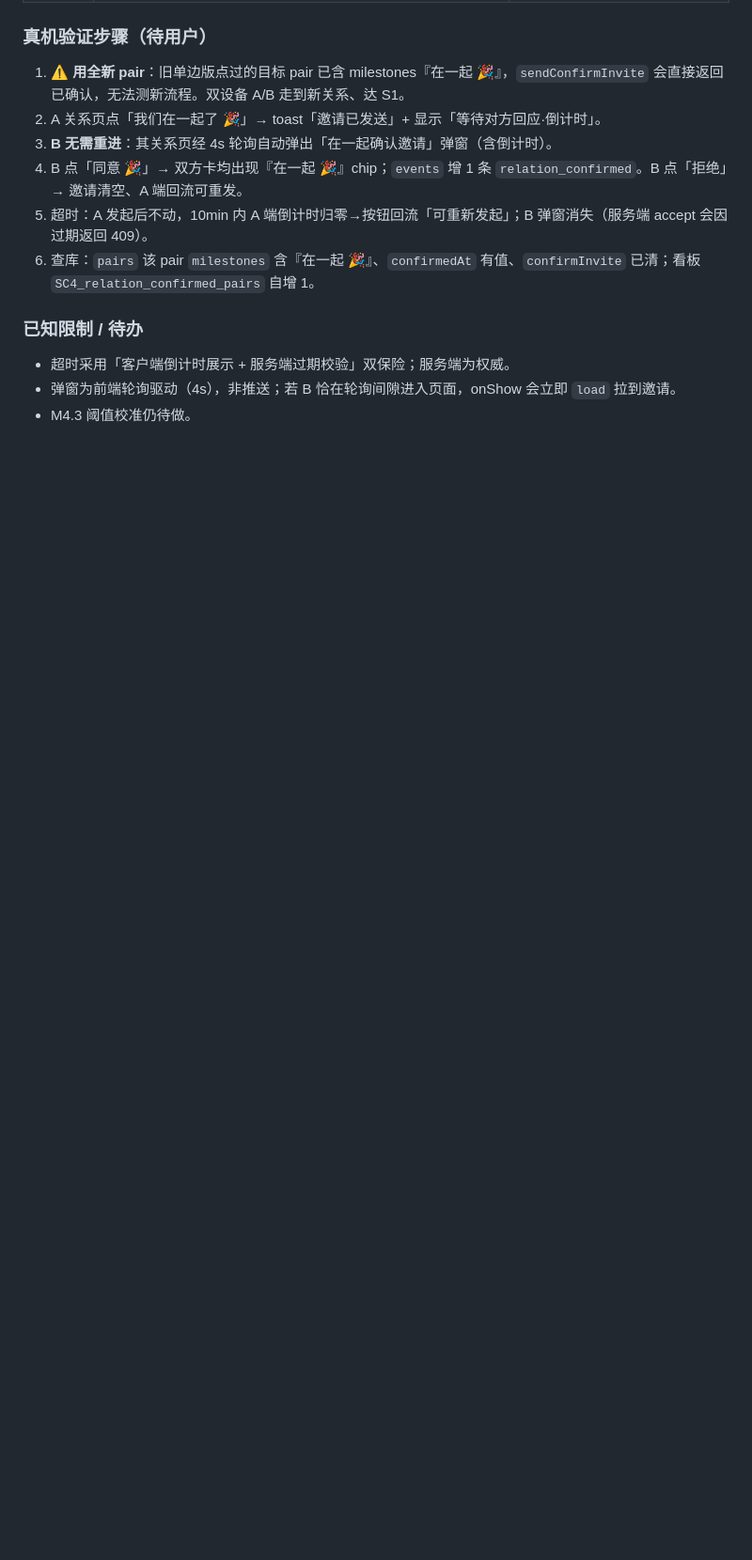
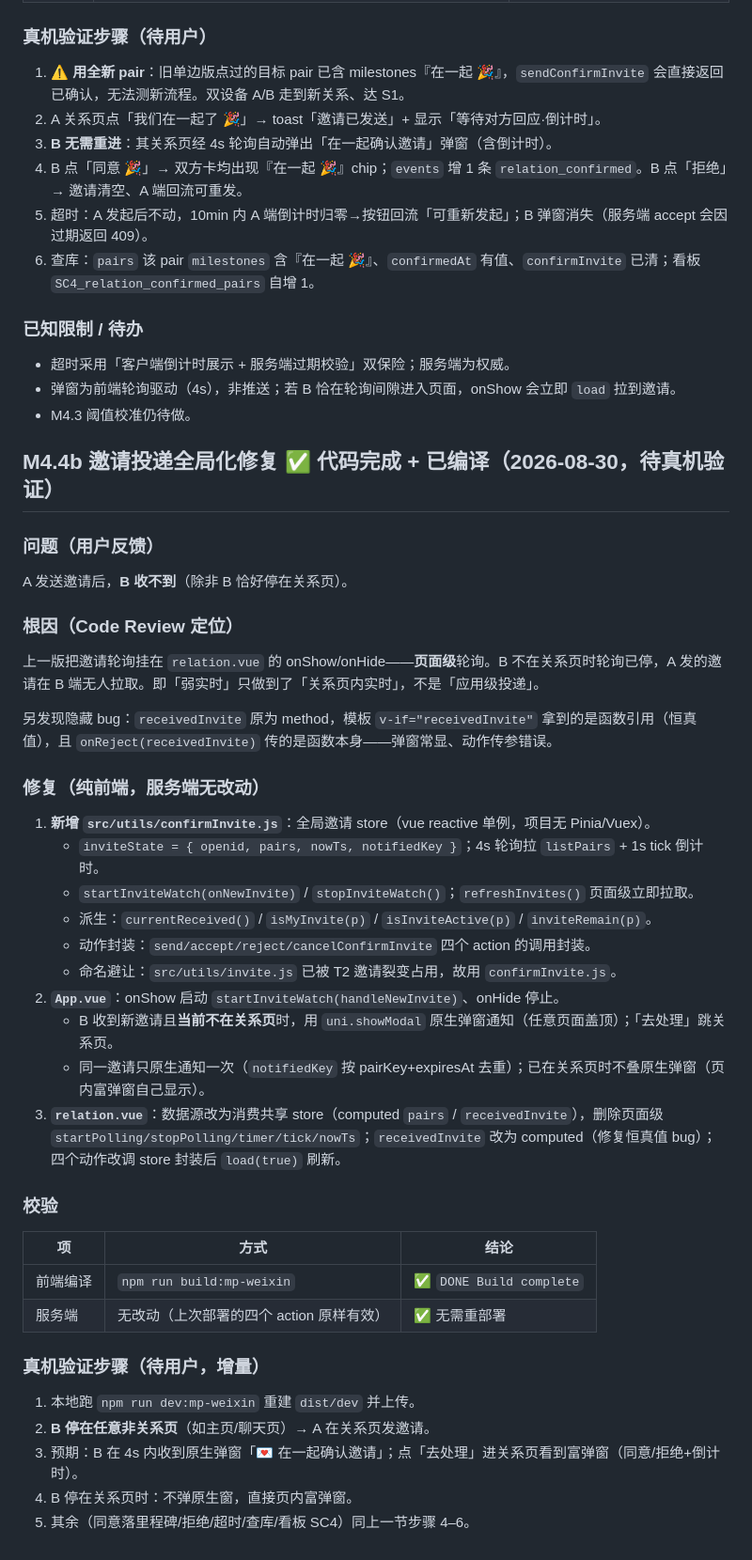
Before and after one commit to Tea-Codeman/love_app, a Markdown page: tasks/verification-log.md, the part around the change. Shown at 94% size. GitHub-like rendering; blank space fills up the shorter version.

Commit message:
docs: 记录 M4.4b 邀请投递全局化修复
- verification-log 新增 M4.4b 章（根因=页面级轮询/修复=全局 store+原生通知/增量真机步骤）

- HANDOFF 接手指南更新 M4.4 实现口径（confirmInvite 全局 store + computed 派生陷阱）

```diff
--- a/tasks/verification-log.md
+++ b/tasks/verification-log.md
@@ -488,3 +488,38 @@ funnel:
 - 超时采用「客户端倒计时展示 + 服务端过期校验」双保险；服务端为权威。
 - 弹窗为前端轮询驱动（4s），非推送；若 B 恰在轮询间隙进入页面，onShow 会立即 `load` 拉到邀请。
 - M4.3 阈值校准仍待做。
+
+## M4.4b 邀请投递全局化修复 ✅ 代码完成 + 已编译（2026-08-30，待真机验证）
+
+### 问题（用户反馈）
+A 发送邀请后，**B 收不到**（除非 B 恰好停在关系页）。
+
+### 根因（Code Review 定位）
+上一版把邀请轮询挂在 `relation.vue` 的 onShow/onHide——**页面级**轮询。B 不在关系页时轮询已停，A 发的邀请在 B 端无人拉取。即「弱实时」只做到了「关系页内实时」，不是「应用级投递」。
+
+另发现隐藏 bug：`receivedInvite` 原为 method，模板 `v-if="receivedInvite"` 拿到的是函数引用（恒真值），且 `onReject(receivedInvite)` 传的是函数本身——弹窗常显、动作传参错误。
+
+### 修复（纯前端，服务端无改动）
+1. **新增 `src/utils/confirmInvite.js`**：全局邀请 store（vue reactive 单例，项目无 Pinia/Vuex）。
+   - `inviteState = { openid, pairs, nowTs, notifiedKey }`；4s 轮询拉 `listPairs` + 1s tick 倒计时。
+   - `startInviteWatch(onNewInvite)` / `stopInviteWatch()`；`refreshInvites()` 页面级立即拉取。
+   - 派生：`currentReceived()` / `isMyInvite(p)` / `isInviteActive(p)` / `inviteRemain(p)`。
+   - 动作封装：`send/accept/reject/cancelConfirmInvite` 四个 action 的调用封装。
+   - 命名避让：`src/utils/invite.js` 已被 T2 邀请裂变占用，故用 `confirmInvite.js`。
+2. **`App.vue`**：onShow 启动 `startInviteWatch(handleNewInvite)`、onHide 停止。
+   - B 收到新邀请且**当前不在关系页**时，用 `uni.showModal` 原生弹窗通知（任意页面盖顶）；「去处理」跳关系页。
+   - 同一邀请只原生通知一次（`notifiedKey` 按 pairKey+expiresAt 去重）；已在关系页时不叠原生弹窗（页内富弹窗自己显示）。
+3. **`relation.vue`**：数据源改为消费共享 store（computed `pairs` / `receivedInvite`），删除页面级 `startPolling/stopPolling/timer/tick/nowTs`；`receivedInvite` 改为 computed（修复恒真值 bug）；四个动作改调 store 封装后 `load(true)` 刷新。
+
+### 校验
+| 项 | 方式 | 结论 |
+|---|---|---|
+| 前端编译 | `npm run build:mp-weixin` | ✅ `DONE Build complete` |
+| 服务端 | 无改动（上次部署的四个 action 原样有效） | ✅ 无需重部署 |
+
+### 真机验证步骤（待用户，增量）
+1. 本地跑 `npm run dev:mp-weixin` 重建 `dist/dev` 并上传。
+2. **B 停在任意非关系页**（如主页/聊天页）→ A 在关系页发邀请。
+3. 预期：B 在 4s 内收到原生弹窗「💌 在一起确认邀请」；点「去处理」进关系页看到富弹窗（同意/拒绝+倒计时）。
+4. B 停在关系页时：不弹原生窗，直接页内富弹窗。
+5. 其余（同意落里程碑/拒绝/超时/查库/看板 SC4）同上一节步骤 4–6。
```
Also changed, not shown: HANDOFF.md (+1 -1 lines).
